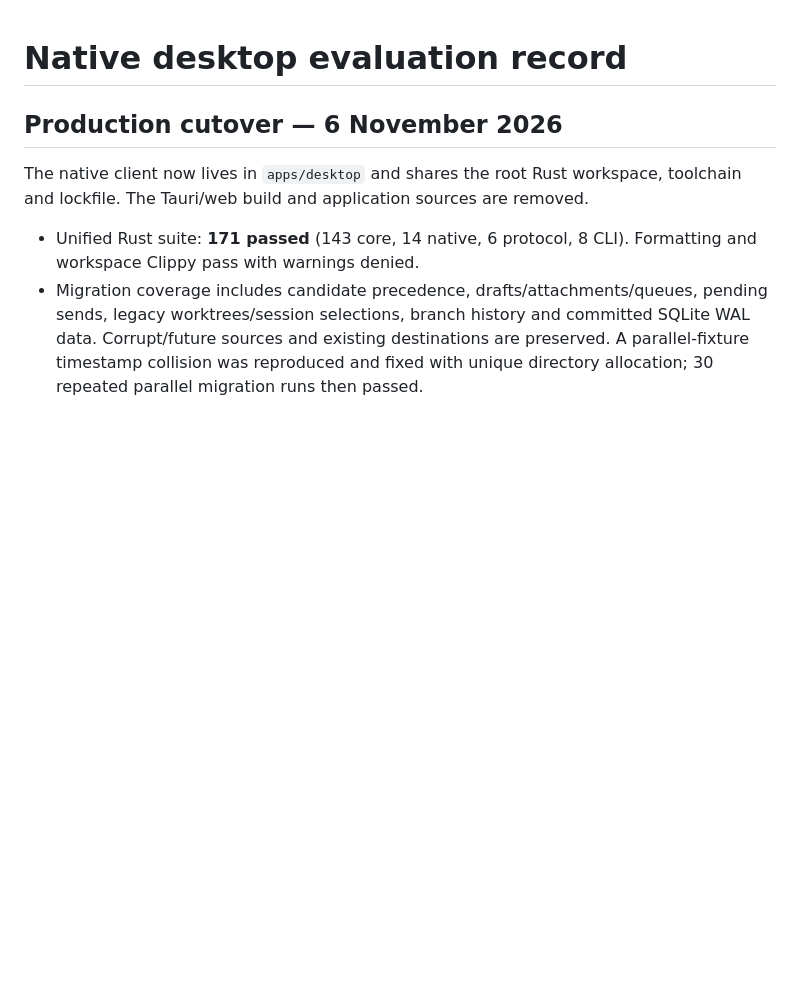
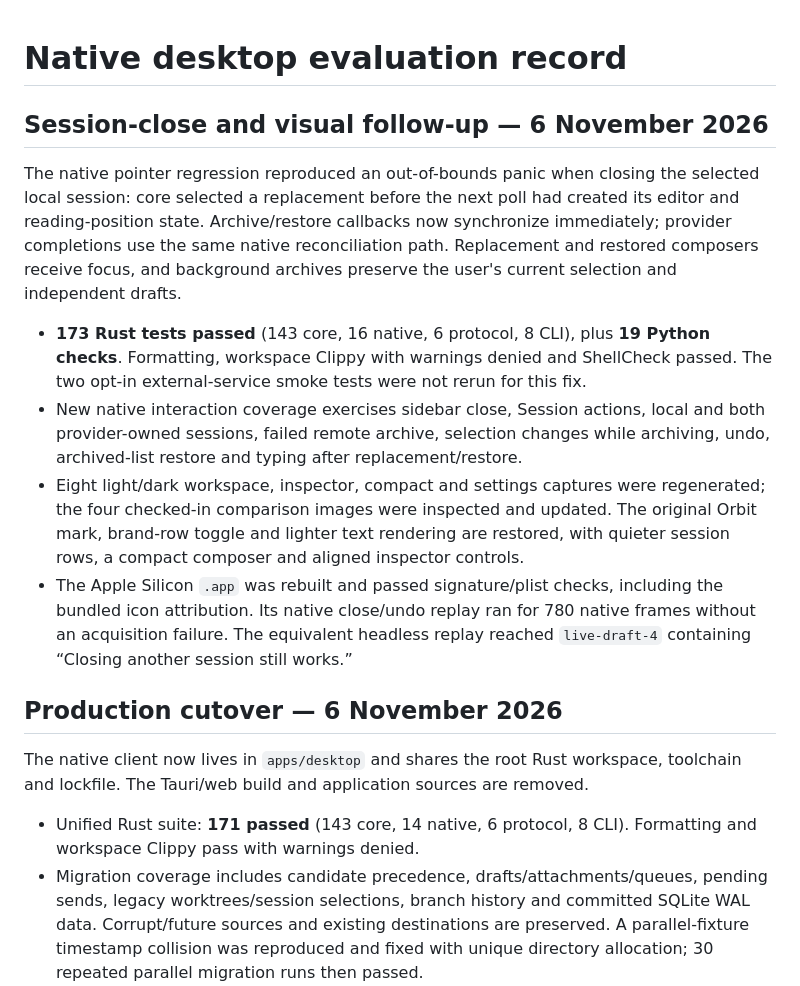
Before and after one commit to ch55secake/caelum, a Markdown page: docs/design/rune-evaluation.md, the part around the change. Drawn GitHub-style; blank space fills up the shorter version.

```diff
--- a/docs/design/rune-evaluation.md
+++ b/docs/design/rune-evaluation.md
@@ -1,4 +1,28 @@
 # Native desktop evaluation record
+
+## Session-close and visual follow-up — 6 November 2026
+
+The native pointer regression reproduced an out-of-bounds panic when closing the
+selected local session: core selected a replacement before the next poll had
+created its editor and reading-position state. Archive/restore callbacks now
+synchronize immediately; provider completions use the same native reconciliation
+path. Replacement and restored composers receive focus, and background archives
+preserve the user's current selection and independent drafts.
+
+- **173 Rust tests passed** (143 core, 16 native, 6 protocol, 8 CLI), plus **19
+  Python checks**. Formatting, workspace Clippy with warnings denied and ShellCheck
+  passed. The two opt-in external-service smoke tests were not rerun for this fix.
+- New native interaction coverage exercises sidebar close, Session actions,
+  local and both provider-owned sessions, failed remote archive, selection changes
+  while archiving, undo, archived-list restore and typing after replacement/restore.
+- Eight light/dark workspace, inspector, compact and settings captures were
+  regenerated; the four checked-in comparison images were inspected and updated.
+  The original Orbit mark, brand-row toggle and lighter text rendering are restored,
+  with quieter session rows, a compact composer and aligned inspector controls.
+- The Apple Silicon `.app` was rebuilt and passed signature/plist checks, including
+  the bundled icon attribution. Its native close/undo replay ran for 780 native
+  frames without an acquisition failure. The equivalent headless replay reached
+  `live-draft-4` containing “Closing another session still works.”
 
 ## Production cutover — 6 November 2026
 
```
Also changed, not shown: apps/desktop/THIRD_PARTY_NOTICES.md (added, +17 -0 lines), docs/design/README.md (+9 -0 lines), docs/design/previews/rune-dark-compact.png, docs/design/previews/rune-dark-settings.png, docs/design/previews/rune-dark.png, docs/design/previews/rune-light-inspector.png, 10 other files.
